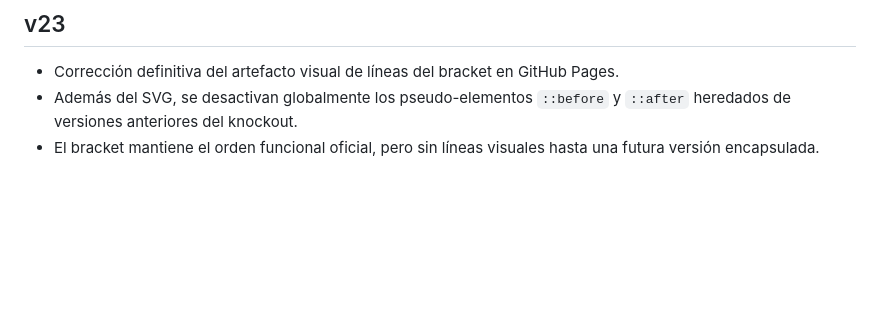
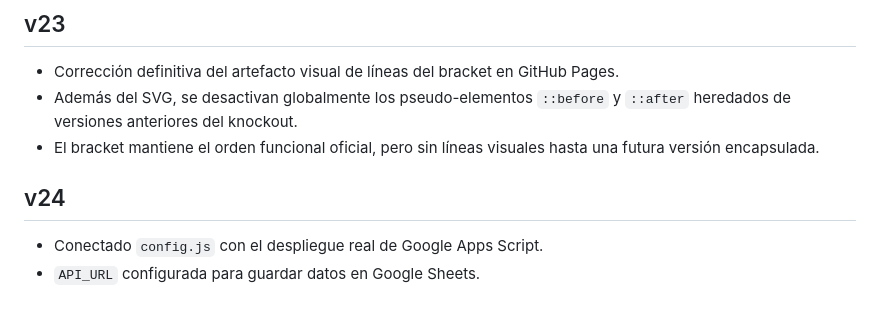
Before and after one commit to ikeritu/bolilla-cararratas-mundial-26, a Markdown page: README.md, the part around the change. Drawn GitHub-style; blank space fills up the shorter version.

```diff
--- a/README.md
+++ b/README.md
@@ -207,3 +207,8 @@ https://TU_USUARIO.github.io/TU_REPO/?clave=cararratas26
 - Corrección definitiva del artefacto visual de líneas del bracket en GitHub Pages.
 - Además del SVG, se desactivan globalmente los pseudo-elementos `::before` y `::after` heredados de versiones anteriores del knockout.
 - El bracket mantiene el orden funcional oficial, pero sin líneas visuales hasta una futura versión encapsulada.
+
+
+## v24
+- Conectado `config.js` con el despliegue real de Google Apps Script.
+- `API_URL` configurada para guardar datos en Google Sheets.
```
